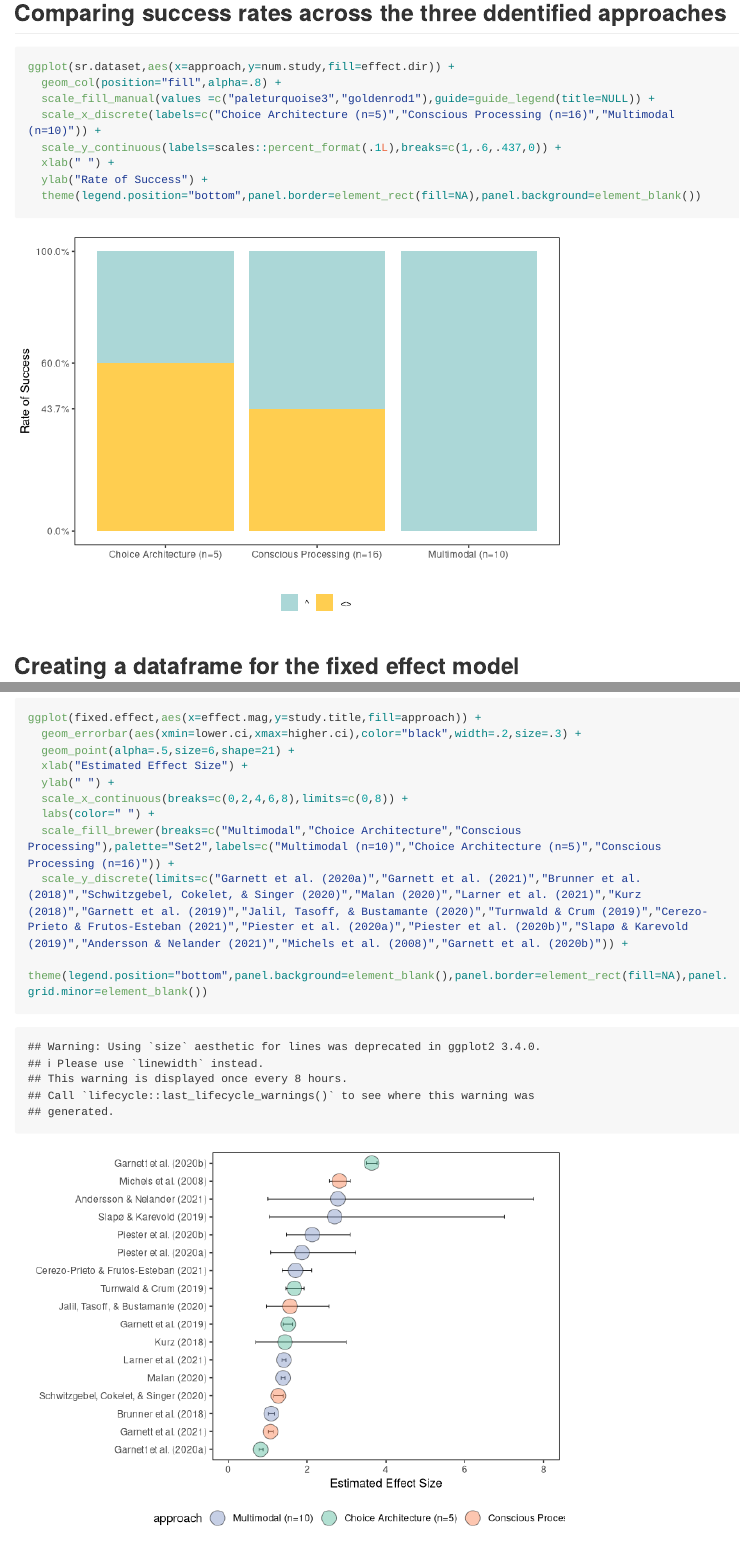
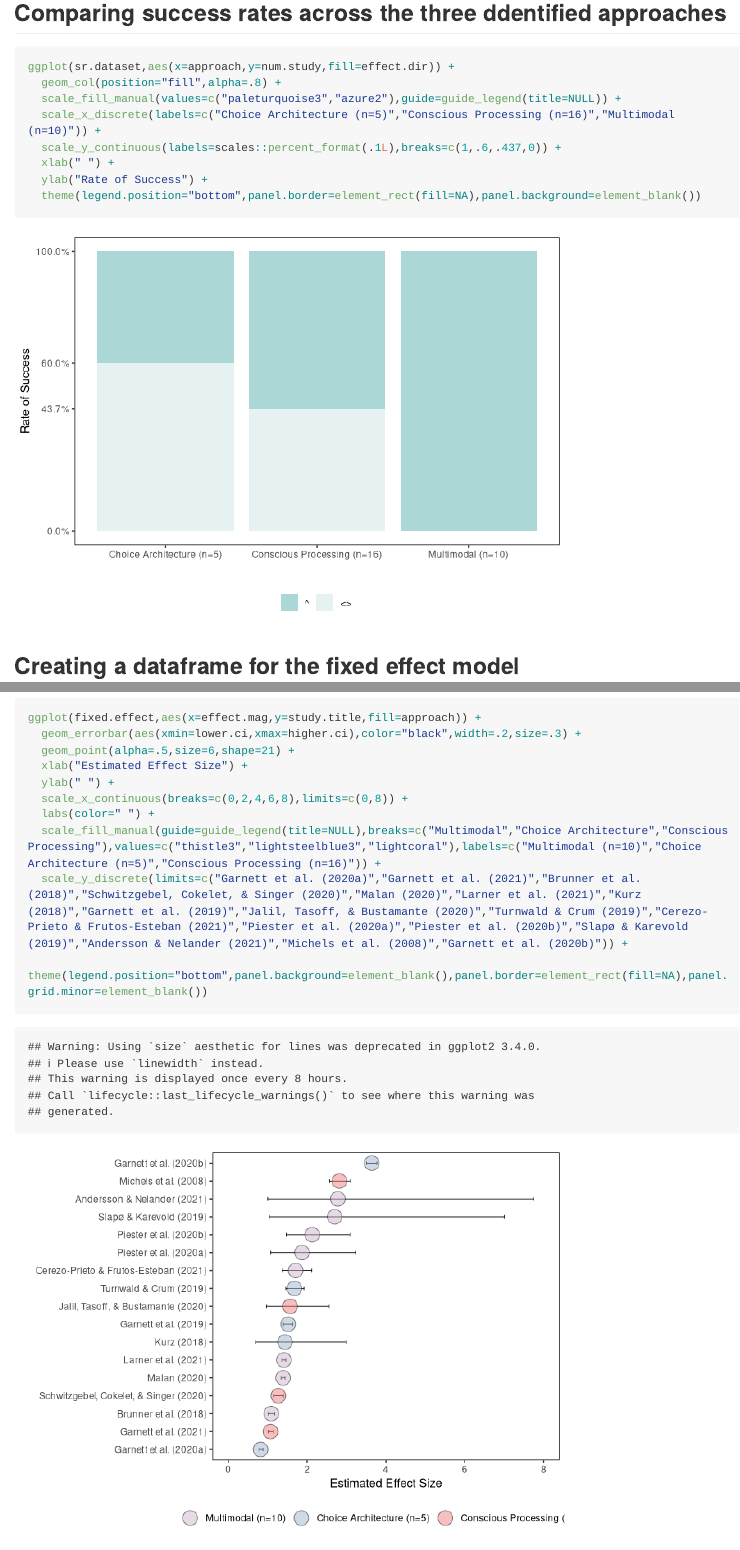
Before and after one commit to kenjinc/university-meat-reduction, an R Markdown document (markdowns/visuals.Rmd): the page in a window 1100 px wide, from 2250 px down, and a second part further down, joined at a grey line. Rendered offline with R 4.5, knitr and Pandoc, with nearby package versions; long lines of code are wrapped.

Commit message:
updated color scheme across plots

````diff
--- a/markdowns/visuals.Rmd
+++ b/markdowns/visuals.Rmd
@@ -78,7 +78,7 @@ ggplot(times.series,aes(x=year,y=cumul.freq,fill=fill)) +
 ```{r}
 ggplot(sr.dataset,aes(x=approach,y=num.study,fill=effect.dir)) +
   geom_col(position="fill",alpha=.8) +
-  scale_fill_manual(values =c("paleturquoise3","goldenrod1"),guide=guide_legend(title=NULL)) +
+  scale_fill_manual(values=c("paleturquoise3","azure2"),guide=guide_legend(title=NULL)) +
   scale_x_discrete(labels=c("Choice Architecture (n=5)","Conscious Processing (n=16)","Multimodal (n=10)")) +
   scale_y_continuous(labels=scales::percent_format(.1L),breaks=c(1,.6,.437,0)) +
   xlab(" ") +
@@ -114,7 +114,7 @@ ggplot(fixed.effect,aes(x=effect.mag,y=study.title,fill=approach)) +
   ylab(" ") +
   scale_x_continuous(breaks=c(0,2,4,6,8),limits=c(0,8)) +
   labs(color=" ") +
-  scale_fill_brewer(breaks=c("Multimodal","Choice Architecture","Conscious Processing"),palette="Set2",labels=c("Multimodal (n=10)","Choice Architecture (n=5)","Conscious Processing (n=16)")) +
+  scale_fill_manual(guide=guide_legend(title=NULL),breaks=c("Multimodal","Choice Architecture","Conscious Processing"),values=c("thistle3","lightsteelblue3","lightcoral"),labels=c("Multimodal (n=10)","Choice Architecture (n=5)","Conscious Processing (n=16)")) +
   scale_y_discrete(limits=c("Garnett et al. (2020a)","Garnett et al. (2021)","Brunner et al. (2018)","Schwitzgebel, Cokelet, & Singer (2020)","Malan (2020)","Larner et al. (2021)","Kurz (2018)","Garnett et al. (2019)","Jalil, Tasoff, & Bustamante (2020)","Turnwald & Crum (2019)","Cerezo-Prieto & Frutos-Esteban (2021)","Piester et al. (2020a)","Piester et al. (2020b)","Slapø & Karevold (2019)","Andersson & Nelander (2021)","Michels et al. (2008)","Garnett et al. (2020b)")) +
   theme(legend.position="bottom",panel.background=element_blank(),panel.border=element_rect(fill=NA),panel.grid.minor=element_blank())
 ```
````
Also changed, not shown: markdowns/visuals.md, markdowns/visuals_files/figure-gfm/unnamed-chunk-10-1.png, markdowns/visuals_files/figure-gfm/unnamed-chunk-5-1.png, markdowns/visuals_files/figure-gfm/unnamed-chunk-9-1.png, markdowns/visuals.Rmd (2 more changed lines).
